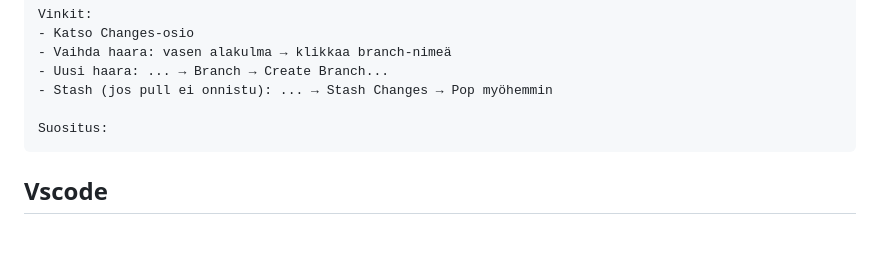
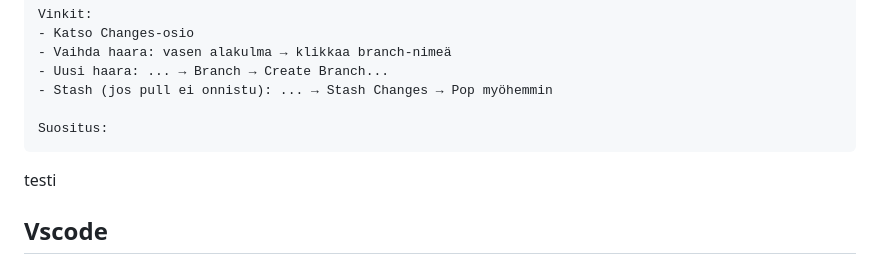
Before and after one commit to Severi621/Pesula-sovellus, a Markdown page: github-ohje/README.md, the part around the change. GitHub-like rendering; blank space fills up the shorter version.

````diff
--- a/github-ohje/README.md
+++ b/github-ohje/README.md
@@ -16,7 +16,7 @@ Vinkit:
 
 Suositus:
 ```
-
+testi
 ## Vscode
 - Sivupaneeli "Source Control" | `Ctrl + Shift + G`
 - Clone Repository -> Clone from Github
````
